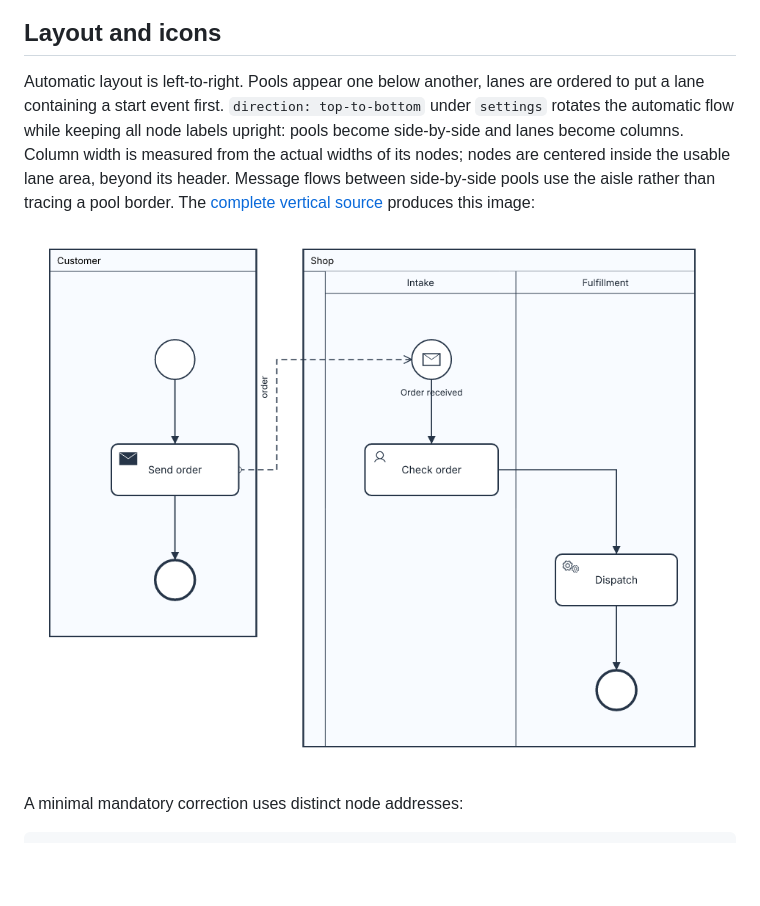
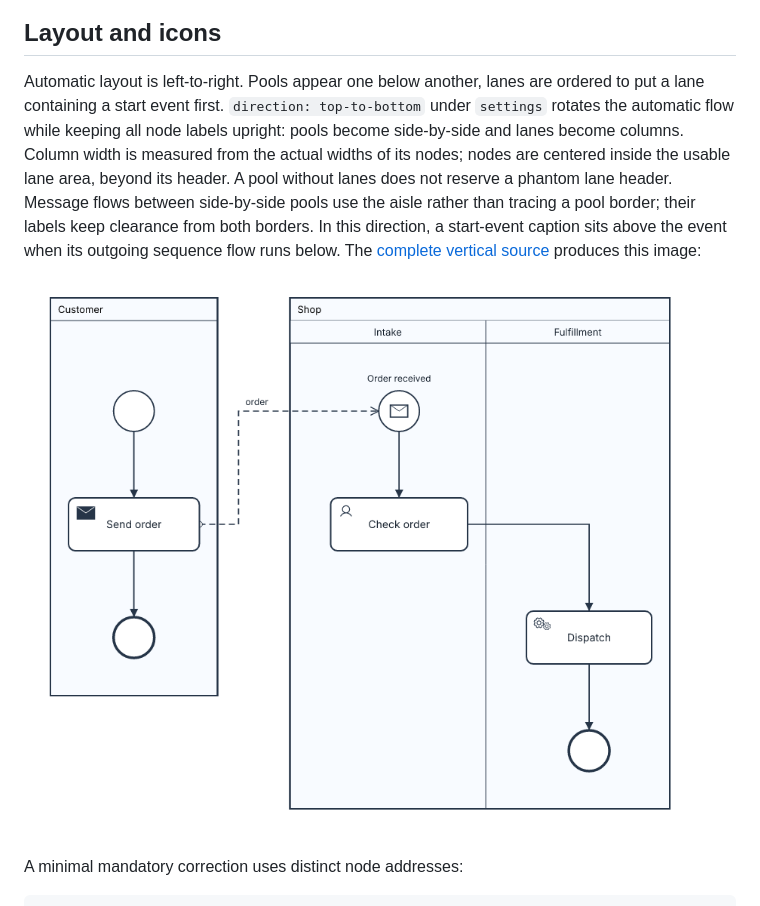
Before and after one commit to farion/laml, a Markdown page: docs/bpmn-diagrams.md, the part around the change. Drawn GitHub-style; pictures changed too: docs/images/bpmn-vertical.png; blank space fills up the shorter version.

Commit message:
Clear vertical BPMN event captions and compact unlaned pools

```diff
--- a/docs/bpmn-diagrams.md
+++ b/docs/bpmn-diagrams.md
@@ -68,7 +68,7 @@ Review -(message@Cancellation:"Cancel")-> Cancel
 
 ## Layout and icons
 
-Automatic layout is left-to-right. Pools appear one below another, lanes are ordered to put a lane containing a start event first. `direction: top-to-bottom` under `settings` rotates the automatic flow while keeping all node labels upright: pools become side-by-side and lanes become columns. Column width is measured from the actual widths of its nodes; nodes are centered inside the usable lane area, beyond its header. Message flows between side-by-side pools use the aisle rather than tracing a pool border. The [complete vertical source](../examples/bpmn-vertical.laml) produces this image:
+Automatic layout is left-to-right. Pools appear one below another, lanes are ordered to put a lane containing a start event first. `direction: top-to-bottom` under `settings` rotates the automatic flow while keeping all node labels upright: pools become side-by-side and lanes become columns. Column width is measured from the actual widths of its nodes; nodes are centered inside the usable lane area, beyond its header. A pool without lanes does not reserve a phantom lane header. Message flows between side-by-side pools use the aisle rather than tracing a pool border; their labels keep clearance from both borders. In this direction, a start-event caption sits above the event when its outgoing sequence flow runs below. The [complete vertical source](../examples/bpmn-vertical.laml) produces this image:
 
 ![Top-to-bottom BPMN collaboration with vertical lanes](images/bpmn-vertical.png)
 
```
Also changed, not shown: 5 other files.
